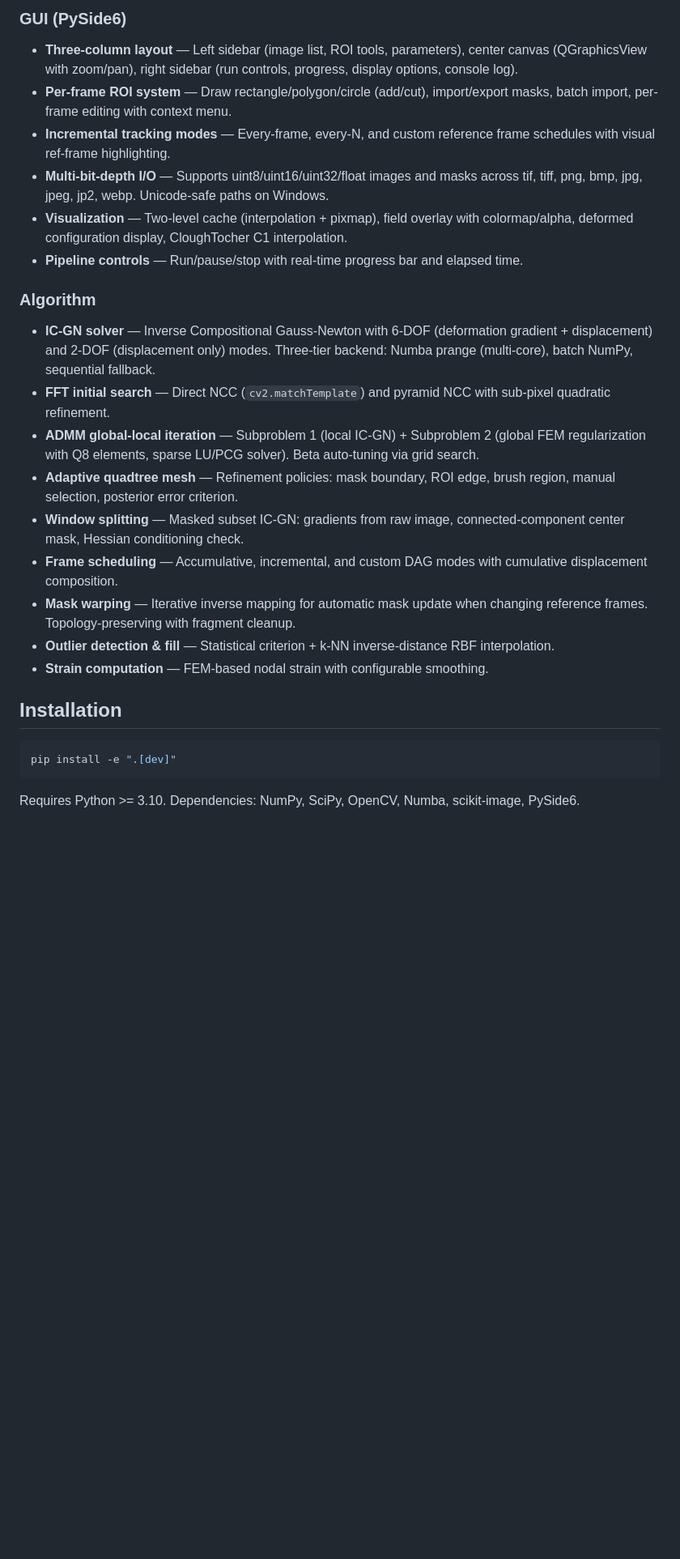
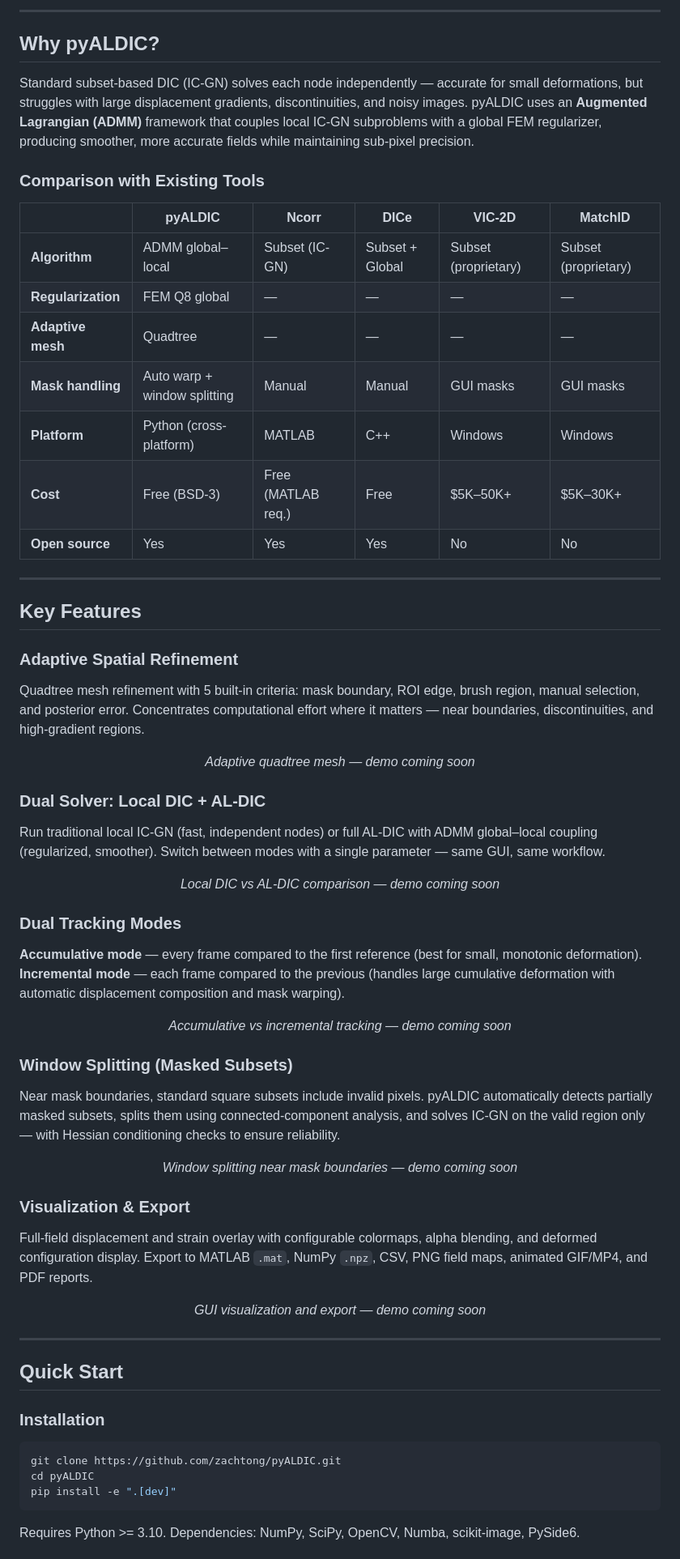
Before and after one commit to zachtong/pyALDIC, a Markdown page: README.md, the part around one of its changes. Shown at 81% size. Drawn GitHub-style; blank space fills up the shorter version.

Commit message:
docs: redesign README with feature highlights and comparison table

````diff
--- a/README.md
+++ b/README.md
@@ -10,28 +21,87 @@ Python implementation of **AL-DIC** (Augmented Lagrangian Digital Image Correlat
 
-### GUI (PySide6)
+---
 
-- **Three-column layout** — Left sidebar (image list, ROI tools, parameters), center canvas (QGraphicsView with zoom/pan), right sidebar (run controls, progress, display options, console log).
-- **Per-frame ROI system** — Draw rectangle/polygon/circle (add/cut), import/export masks, batch import, per-frame editing with context menu.
-- **Incremental tracking modes** — Every-frame, every-N, and custom reference frame schedules with visual ref-frame highlighting.
-- **Multi-bit-depth I/O** — Supports uint8/uint16/uint32/float images and masks across tif, tiff, png, bmp, jpg, jpeg, jp2, webp. Unicode-safe paths on Windows.
-- **Visualization** — Two-level cache (interpolation + pixmap), field overlay with colormap/alpha, deformed configuration display, CloughTocher C1 interpolation.
-- **Pipeline controls** — Run/pause/stop with real-time progress bar and elapsed time.
+## Why pyALDIC?
 
-### Algorithm
+Standard subset-based DIC (IC-GN) solves each node independently — accurate for small deformations, but struggles with large displacement gradients, discontinuities, and noisy images. pyALDIC uses an **Augmented Lagrangian (ADMM)** framework that couples local IC-GN subproblems with a global FEM regularizer, producing smoother, more accurate fields while maintaining sub-pixel precision.
 
-- **IC-GN solver** — Inverse Compositional Gauss-Newton with 6-DOF (deformation gradient + displacement) and 2-DOF (displacement only) modes. Three-tier backend: Numba prange (multi-core), batch NumPy, sequential fallback.
-- **FFT initial search** — Direct NCC (`cv2.matchTemplate`) and pyramid NCC with sub-pixel quadratic refinement.
-- **ADMM global-local iteration** — Subproblem 1 (local IC-GN) + Subproblem 2 (global FEM regularization with Q8 elements, sparse LU/PCG solver). Beta auto-tuning via grid search.
-- **Adaptive quadtree mesh** — Refinement policies: mask boundary, ROI edge, brush region, manual selection, posterior error criterion.
-- **Window splitting** — Masked subset IC-GN: gradients from raw image, connected-component center mask, Hessian conditioning check.
-- **Frame scheduling** — Accumulative, incremental, and custom DAG modes with cumulative displacement composition.
-- **Mask warping** — Iterative inverse mapping for automatic mask update when changing reference frames. Topology-preserving with fragment cleanup.
-- **Outlier detection & fill** — Statistical criterion + k-NN inverse-distance RBF interpolation.
-- **Strain computation** — FEM-based nodal strain with configurable smoothing.
+### Comparison with Existing Tools
 
-## Installation
+|  | **pyALDIC** | Ncorr | DICe | VIC-2D | MatchID |
+|---|---|---|---|---|---|
+| **Algorithm** | ADMM global–local | Subset (IC-GN) | Subset + Global | Subset (proprietary) | Subset (proprietary) |
+| **Regularization** | FEM Q8 global | — | — | — | — |
+| **Adaptive mesh** | Quadtree | — | — | — | — |
+| **Mask handling** | Auto warp + window splitting | Manual | Manual | GUI masks | GUI masks |
+| **Platform** | Python (cross-platform) | MATLAB | C++ | Windows | Windows |
+| **Cost** | Free (BSD-3) | Free (MATLAB req.) | Free | $5K–50K+ | $5K–30K+ |
+| **Open source** | Yes | Yes | Yes | No | No |
+
+<!-- TODO: Fill in accuracy comparison data from benchmark tests -->
+
+---
+
+## Key Features
+
+### Adaptive Spatial Refinement
+
+Quadtree mesh refinement with 5 built-in criteria: mask boundary, ROI edge, brush region, manual selection, and posterior error. Concentrates computational effort where it matters — near boundaries, discontinuities, and high-gradient regions.
+
+<p align="center">
+  <!-- TODO: Screenshot or GIF showing quadtree refinement near a crack/mask boundary -->
+  <!-- <img src="docs/images/feature-adaptive-mesh.gif" alt="Adaptive Mesh Refinement" width="80%"/> -->
+  <i>Adaptive quadtree mesh — demo coming soon</i>
+</p>
+
+### Dual Solver: Local DIC + AL-DIC
+
+Run traditional local IC-GN (fast, independent nodes) or full AL-DIC with ADMM global–local coupling (regularized, smoother). Switch between modes with a single parameter — same GUI, same workflow.
+
+<p align="center">
+  <!-- TODO: Side-by-side comparison: local DIC vs AL-DIC displacement field -->
+  <!-- <img src="docs/images/feature-local-vs-aldic.png" alt="Local DIC vs AL-DIC" width="80%"/> -->
+  <i>Local DIC vs AL-DIC comparison — demo coming soon</i>
+</p>
+
+### Dual Tracking Modes
+
+**Accumulative mode** — every frame compared to the first reference (best for small, monotonic deformation). **Incremental mode** — each frame compared to the previous (handles large cumulative deformation with automatic displacement composition and mask warping).
+
+<p align="center">
+  <!-- TODO: GIF showing incremental tracking through a multi-frame sequence -->
+  <!-- <img src="docs/images/feature-tracking-modes.gif" alt="Tracking Modes" width="80%"/> -->
+  <i>Accumulative vs incremental tracking — demo coming soon</i>
+</p>
+
+### Window Splitting (Masked Subsets)
+
+Near mask boundaries, standard square subsets include invalid pixels. pyALDIC automatically detects partially masked subsets, splits them using connected-component analysis, and solves IC-GN on the valid region only — with Hessian conditioning checks to ensure reliability.
+
+<p align="center">
+  <!-- TODO: Visualization of window splitting near a mask boundary -->
+  <!-- <img src="docs/images/feature-window-splitting.png" alt="Window Splitting" width="80%"/> -->
+  <i>Window splitting near mask boundaries — demo coming soon</i>
+</p>
+
+### Visualization & Export
+
+Full-field displacement and strain overlay with configurable colormaps, alpha blending, and deformed configuration display. Export to MATLAB `.mat`, NumPy `.npz`, CSV, PNG field maps, animated GIF/MP4, and PDF reports.
+
+<p align="center">
+  <!-- TODO: Screenshot of the GUI with displacement overlay and export dialog -->
+  <!-- <img src="docs/images/feature-visualization.png" alt="Visualization & Export" width="80%"/> -->
+  <i>GUI visualization and export — demo coming soon</i>
+</p>
+
+---
+
+## Quick Start
+
+### Installation
 
 ```bash
+git clone https://github.com/zachtong/pyALDIC.git
+cd pyALDIC
 pip install -e ".[dev]"
 ```
 
````
Also changed, not shown: other parts of README.md (+87 -56 lines).
